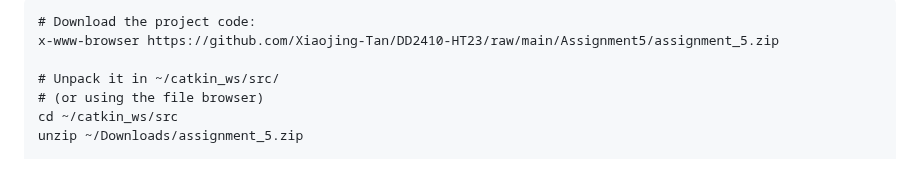
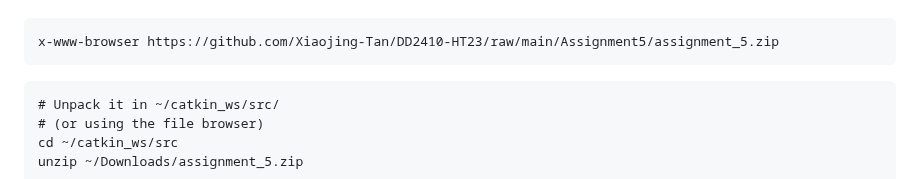
Before and after one commit to Xiaojing-Tan/DD2410-HT23, a Markdown page: Assignment5/README.md, the part around one of its changes. Rendered like a GitHub page.

````diff
--- a/Assignment5/README.md
+++ b/Assignment5/README.md
@@ -116,7 +120,7 @@ The following instructions are for the PCs in the lab rooms, which have already
 ```
-# Download the project code:
 x-www-browser https://github.com/Xiaojing-Tan/DD2410-HT23/raw/main/Assignment5/assignment_5.zip
-
+```
+```
 # Unpack it in ~/catkin_ws/src/
 # (or using the file browser)
 cd ~/catkin_ws/src
````
Also changed, not shown: other parts of Assignment5/README.md (+4 -0 lines).
